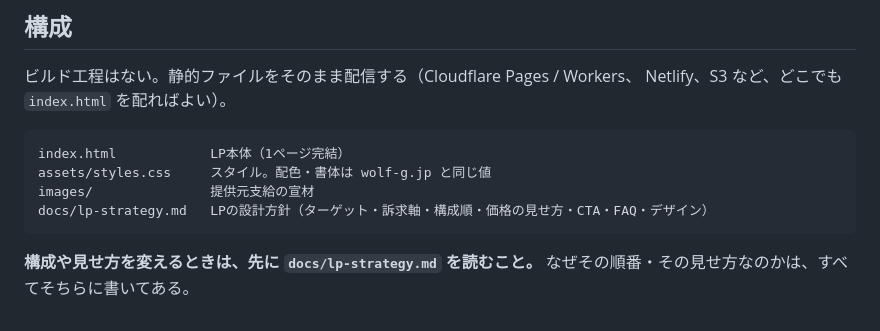
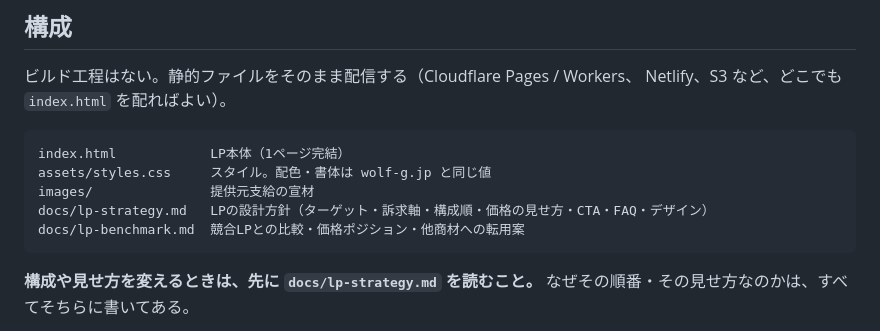
Before and after one commit to wolf-ookami/SABIZU-LP, a Markdown page: README.md, the part around the change. Rendered like a GitHub page.

````diff
--- a/README.md
+++ b/README.md
@@ -17,6 +17,7 @@ index.html            LP本体（1ページ完結）
 assets/styles.css     スタイル。配色・書体は wolf-g.jp と同じ値
 images/               提供元支給の宣材
 docs/lp-strategy.md   LPの設計方針（ターゲット・訴求軸・構成順・価格の見せ方・CTA・FAQ・デザイン）
+docs/lp-benchmark.md  競合LPとの比較・価格ポジション・他商材への転用案
 ```
 
 **構成や見せ方を変えるときは、先に `docs/lp-strategy.md` を読むこと。**
````
Also changed, not shown: docs/lp-benchmark.md (added, +169 -0 lines).
